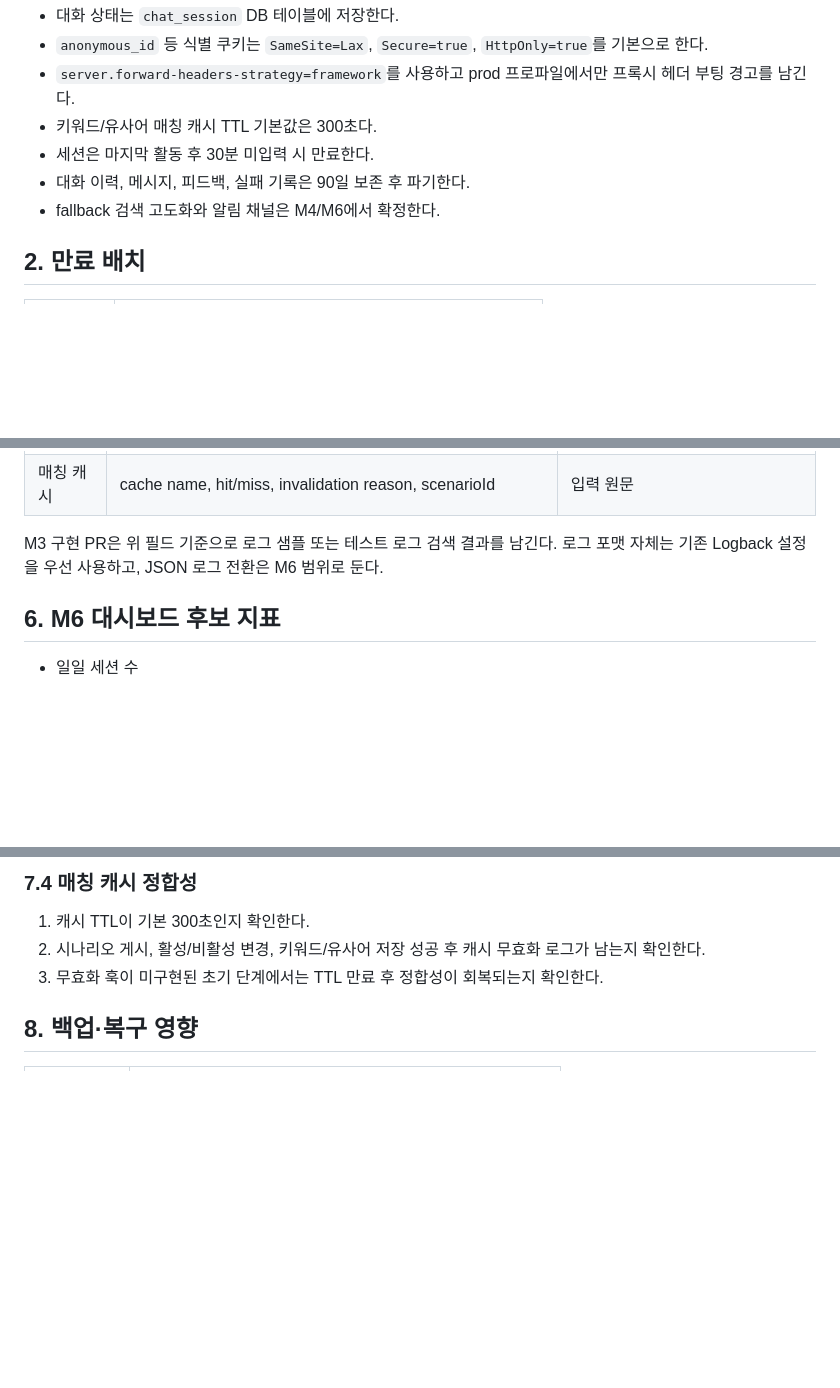
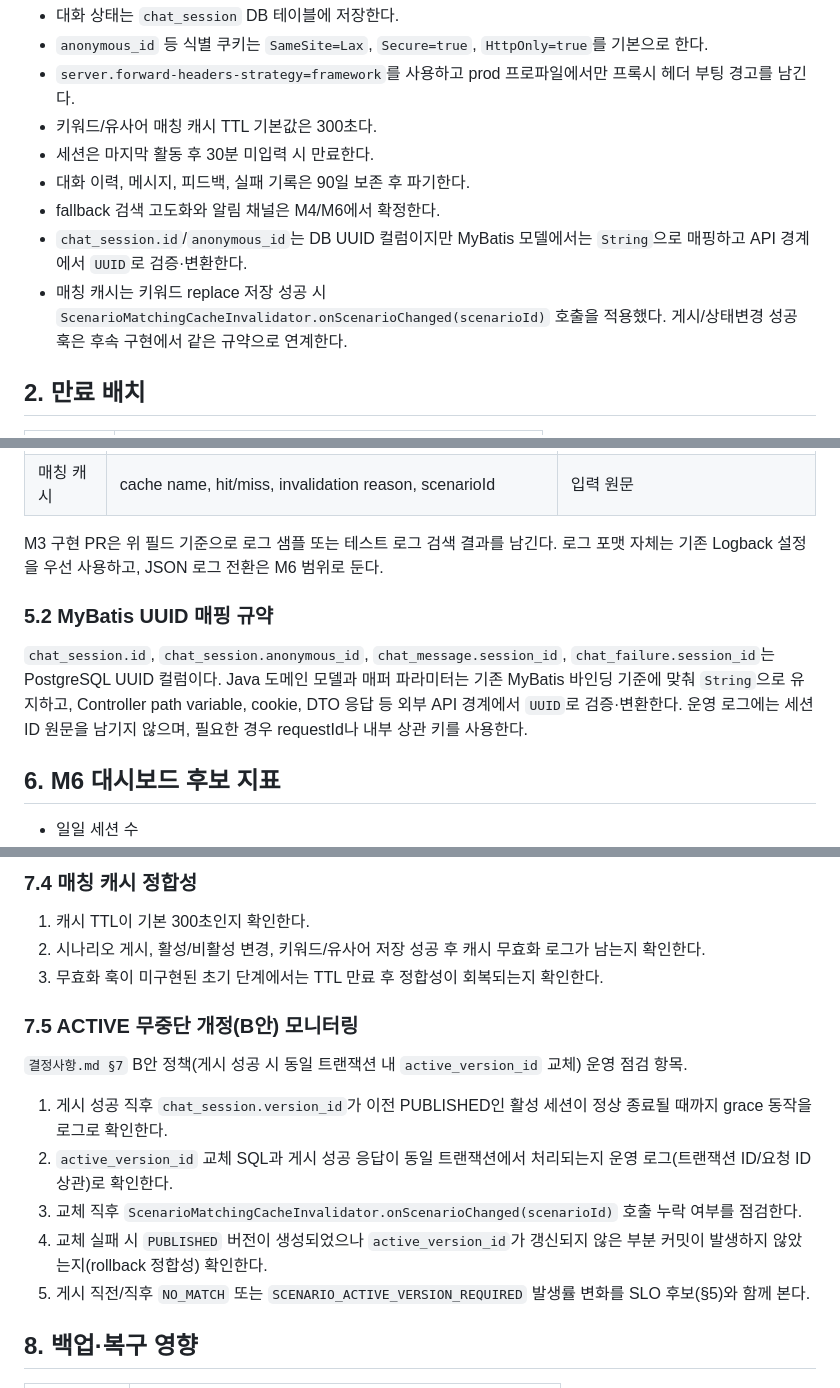
Before and after one commit to k2min1984/CleverChat, a Markdown page: 2.설계/06.운영메모/M3_운영메모.md, 3 parts joined by grey strips. Rendered like a GitHub page; blank space fills up the shorter version.

Commit message:
docs(scenario): adopt B-plan for ACTIVE revision policy and add workflow P0 tasks

```diff
--- a/2.설계/06.운영메모/M3_운영메모.md
+++ b/2.설계/06.운영메모/M3_운영메모.md
@@ -21,6 +21,8 @@
 - 세션은 마지막 활동 후 30분 미입력 시 만료한다.
 - 대화 이력, 메시지, 피드백, 실패 기록은 90일 보존 후 파기한다.
 - fallback 검색 고도화와 알림 채널은 M4/M6에서 확정한다.
+- `chat_session.id`/`anonymous_id`는 DB UUID 컬럼이지만 MyBatis 모델에서는 `String`으로 매핑하고 API 경계에서 `UUID`로 검증·변환한다.
+- 매칭 캐시는 키워드 replace 저장 성공 시 `ScenarioMatchingCacheInvalidator.onScenarioChanged(scenarioId)` 호출을 적용했다. 게시/상태변경 성공 훅은 후속 구현에서 같은 규약으로 연계한다.
 
 ## 2. 만료 배치
 
@@ -146,6 +148,10 @@ SLO는 운영 데이터 확보 전 후보값이며 M6 대시보드에서 조정
 
 M3 구현 PR은 위 필드 기준으로 로그 샘플 또는 테스트 로그 검색 결과를 남긴다. 로그 포맷 자체는 기존 Logback 설정을 우선 사용하고, JSON 로그 전환은 M6 범위로 둔다.
 
+### 5.2 MyBatis UUID 매핑 규약
+
+`chat_session.id`, `chat_session.anonymous_id`, `chat_message.session_id`, `chat_failure.session_id`는 PostgreSQL UUID 컬럼이다. Java 도메인 모델과 매퍼 파라미터는 기존 MyBatis 바인딩 기준에 맞춰 `String`으로 유지하고, Controller path variable, cookie, DTO 응답 등 외부 API 경계에서 `UUID`로 검증·변환한다. 운영 로그에는 세션 ID 원문을 남기지 않으며, 필요한 경우 requestId나 내부 상관 키를 사용한다.
+
 ## 6. M6 대시보드 후보 지표
 
 - 일일 세션 수
@@ -186,6 +192,16 @@ M3 구현 PR은 위 필드 기준으로 로그 샘플 또는 테스트 로그
 1. 캐시 TTL이 기본 300초인지 확인한다.
 2. 시나리오 게시, 활성/비활성 변경, 키워드/유사어 저장 성공 후 캐시 무효화 로그가 남는지 확인한다.
 3. 무효화 훅이 미구현된 초기 단계에서는 TTL 만료 후 정합성이 회복되는지 확인한다.
+
+### 7.5 ACTIVE 무중단 개정(B안) 모니터링
+
+`결정사항.md §7` B안 정책(게시 성공 시 동일 트랜잭션 내 `active_version_id` 교체) 운영 점검 항목.
+
+1. 게시 성공 직후 `chat_session.version_id`가 이전 PUBLISHED인 활성 세션이 정상 종료될 때까지 grace 동작을 로그로 확인한다.
+2. `active_version_id` 교체 SQL과 게시 성공 응답이 동일 트랜잭션에서 처리되는지 운영 로그(트랜잭션 ID/요청 ID 상관)로 확인한다.
+3. 교체 직후 `ScenarioMatchingCacheInvalidator.onScenarioChanged(scenarioId)` 호출 누락 여부를 점검한다.
+4. 교체 실패 시 `PUBLISHED` 버전이 생성되었으나 `active_version_id`가 갱신되지 않은 부분 커밋이 발생하지 않았는지(rollback 정합성) 확인한다.
+5. 게시 직전/직후 `NO_MATCH` 또는 `SCENARIO_ACTIVE_VERSION_REQUIRED` 발생률 변화를 SLO 후보(§5)와 함께 본다.
 
 ## 8. 백업·복구 영향
 
```
Also changed, not shown: 1.기획/WBS.md (+4 -1 lines), 2.설계/03.API설계서/M3_챗봇런타임API.md (+1 -0 lines).
